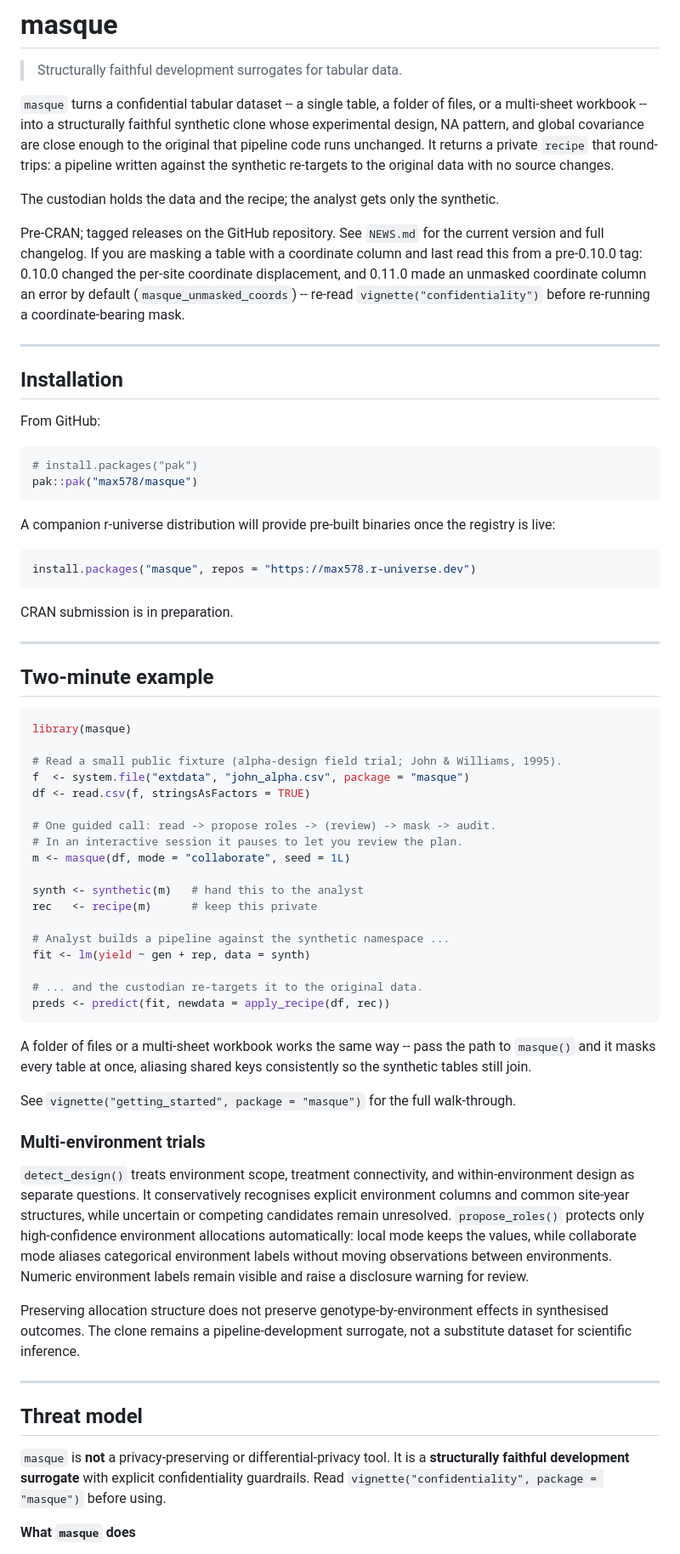
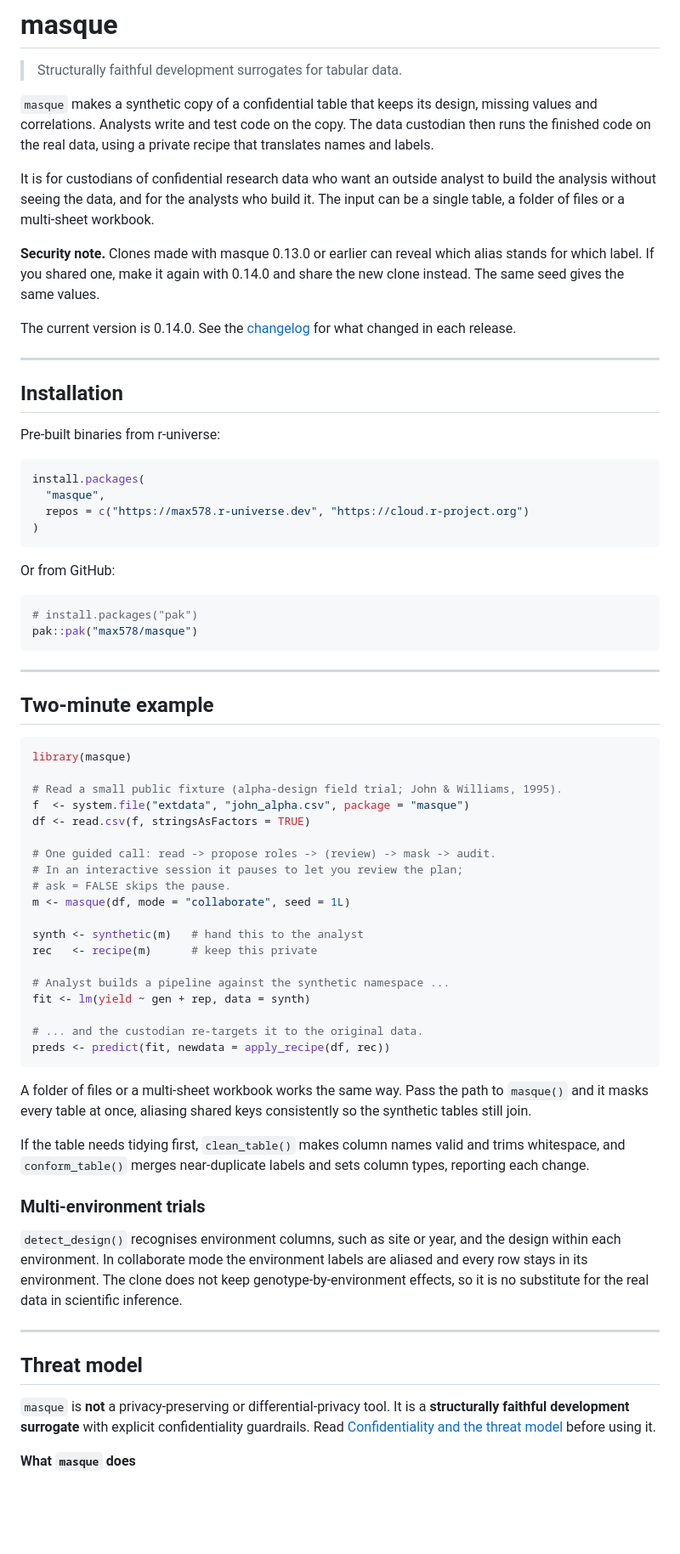
Before and after one commit to max578/masque, a Markdown page: README.md, the part around one of its changes. Shown at 85% size. Drawn GitHub-style; blank space fills up the shorter version.

Commit message:
docs(readme): plain opening, 0.14.0 security note, r-universe install first, linked articles

````diff
--- a/README.md
+++ b/README.md
@@ -2,42 +2,44 @@
 
 > Structurally faithful development surrogates for tabular data.
 
-`masque` turns a confidential tabular dataset -- a single table, a folder of
-files, or a multi-sheet workbook -- into a structurally faithful synthetic
-clone whose experimental design, NA pattern, and global covariance are close
-enough to the original that pipeline code runs unchanged. It returns a private
-`recipe` that round-trips: a pipeline written against the synthetic re-targets
-to the original data with no source changes.
+`masque` makes a synthetic copy of a confidential table that keeps its
+design, missing values and correlations. Analysts write and test code on
+the copy. The data custodian then runs the finished code on the real data,
+using a private recipe that translates names and labels.
 
-The custodian holds the data and the recipe; the analyst gets only the
-synthetic.
+It is for custodians of confidential research data who want an outside
+analyst to build the analysis without seeing the data, and for the analysts
+who build it. The input can be a single table, a folder of files or a
+multi-sheet workbook.
 
-Pre-CRAN; tagged releases on the GitHub repository. See `NEWS.md` for the
-current version and full changelog. If you are masking a table with a
-coordinate column and last read this from a pre-0.10.0 tag: 0.10.0 changed
-the per-site coordinate displacement, and 0.11.0 made an unmasked coordinate
-column an error by default (`masque_unmasked_coords`) -- re-read
-`vignette("confidentiality")` before re-running a coordinate-bearing mask.
+**Security note.** Clones made with masque 0.13.0 or earlier can reveal
+which alias stands for which label. If you shared one, make it again with
+0.14.0 and share the new clone instead. The same seed gives the same
+values.
+
+The current version is 0.14.0. See the
+[changelog](https://max578.github.io/masque/news/index.html) for what
+changed in each release.
 
 ---
 
 ## Installation
 
-From GitHub:
+Pre-built binaries from r-universe:
+
+```r
+install.packages(
+  "masque",
+  repos = c("https://max578.r-universe.dev", "https://cloud.r-project.org")
+)
+```
+
+Or from GitHub:
 
 ```r
 # install.packages("pak")
 pak::pak("max578/masque")
 ```
-
-A companion r-universe distribution will provide pre-built binaries
-once the registry is live:
-
-```r
-install.packages("masque", repos = "https://max578.r-universe.dev")
-```
-
-CRAN submission is in preparation.
 
 ---
 
@@ -51,7 +53,8 @@ f  <- system.file("extdata", "john_alpha.csv", package = "masque")
 df <- read.csv(f, stringsAsFactors = TRUE)
 
 # One guided call: read -> propose roles -> (review) -> mask -> audit.
-# In an interactive session it pauses to let you review the plan.
+# In an interactive session it pauses to let you review the plan;
+# ask = FALSE skips the pause.
 m <- masque(df, mode = "collaborate", seed = 1L)
 
 synth <- synthetic(m)   # hand this to the analyst
@@ -64,27 +67,21 @@ fit <- lm(yield ~ gen + rep, data = synth)
 preds <- predict(fit, newdata = apply_recipe(df, rec))
 ```
 
-A folder of files or a multi-sheet workbook works the same way -- pass the
+A folder of files or a multi-sheet workbook works the same way. Pass the
 path to `masque()` and it masks every table at once, aliasing shared keys
 consistently so the synthetic tables still join.
 
-See `vignette("getting_started", package = "masque")` for the full
-walk-through.
+If the table needs tidying first, `clean_table()` makes column names valid
+and trims whitespace, and `conform_table()` merges near-duplicate labels
+and sets column types, reporting each change.
 
 ### Multi-environment trials
 
-`detect_design()` treats environment scope, treatment connectivity, and
-within-environment design as separate questions. It conservatively recognises
-explicit environment columns and common site-year structures, while uncertain
-or competing candidates remain unresolved. `propose_roles()` protects only
-high-confidence environment allocations automatically: local mode keeps the
-values, while collaborate mode aliases categorical environment labels without
-moving observations between environments. Numeric environment labels remain
-visible and raise a disclosure warning for review.
-
-Preserving allocation structure does not preserve genotype-by-environment
-effects in synthesised outcomes. The clone remains a pipeline-development
-surrogate, not a substitute dataset for scientific inference.
+`detect_design()` recognises environment columns, such as site or year, and
+the design within each environment. In collaborate mode the environment
+labels are aliased and every row stays in its environment. The clone does
+not keep genotype-by-environment effects, so it is no substitute for the
+real data in scientific inference.
 
 ---
 
@@ -92,8 +89,9 @@ surrogate, not a substitute dataset for scientific inference.
 
 `masque` is **not** a privacy-preserving or differential-privacy tool. It is a
 **structurally faithful development surrogate** with explicit confidentiality
-guardrails. Read `vignette("confidentiality", package = "masque")` before
-using.
+guardrails. Read
+[Confidentiality and the threat model](https://max578.github.io/masque/articles/confidentiality.html)
+before using it.
 
 **What `masque` does**
 
````
Also changed, not shown: other parts of README.md (+31 -22 lines).
